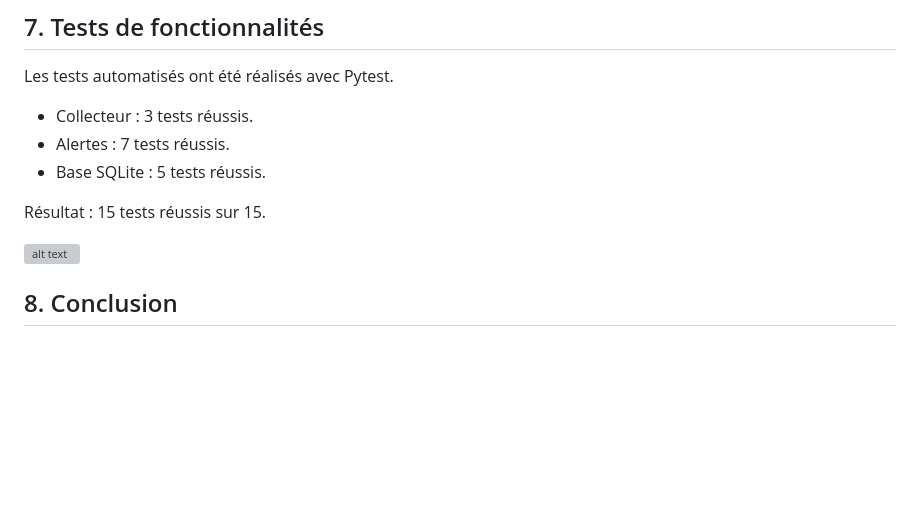
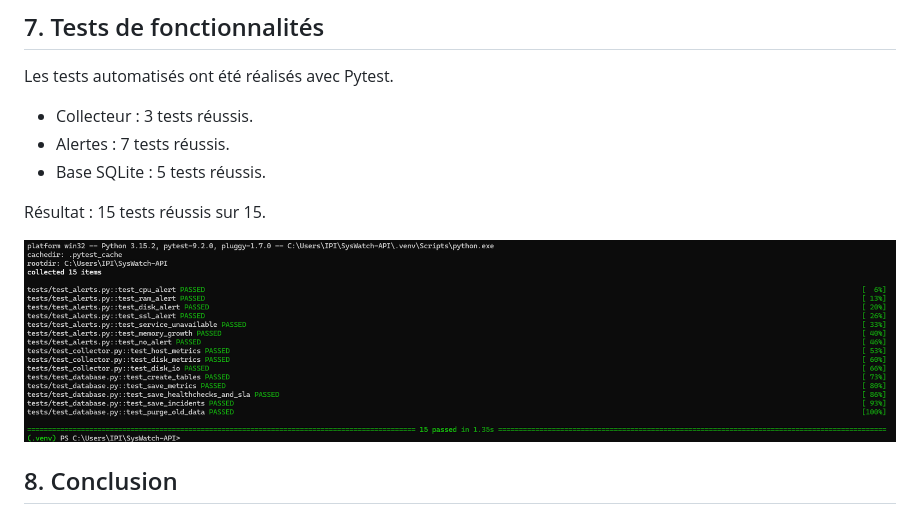
Before and after one commit to sabridahmani/SysWatch-API, a Markdown page: README.md, the part around the change. Rendered like a GitHub page; pictures changed too: grafana/test.png (added); blank space fills up the shorter version; grey boxes are pictures that could not be loaded.

Commit message:
Ajout capture Pytest

```diff
--- a/README.md
+++ b/README.md
@@ -85,8 +85,7 @@ Les tests automatisés ont été réalisés avec Pytest.
 
 Résultat : 15 tests réussis sur 15.
 
-![alt text](test.png)
-
+![Résultats Pytest](grafana/test.png)
 
 ## 8. Conclusion
 
```
